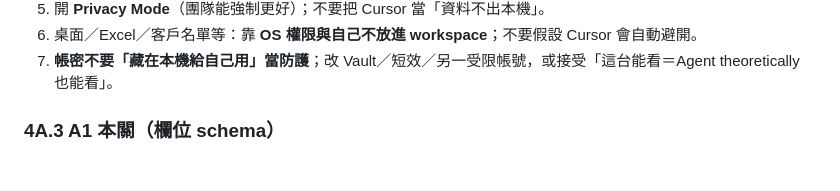
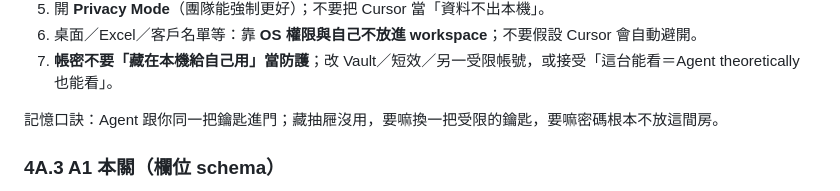
Before and after one commit to hyi1105/Approval, a Markdown page: 學習約定.md, the part around the change. GitHub-like rendering; blank space fills up the shorter version.

Commit message:
補身分＝鑰匙口訣並修正用語
Co-authored-by: hyi1105 <hyi1105@users.noreply.github.com>

```diff
--- a/學習約定.md
+++ b/學習約定.md
@@ -191,6 +191,9 @@
 5. 開 **Privacy Mode**（團隊能強制更好）；不要把 Cursor 當「資料不出本機」。
 6. 桌面／Excel／客戶名單等：靠 **OS 權限與自己不放進 workspace**；不要假設 Cursor 會自動避開。
 7. **帳密不要「藏在本機給自己用」當防護**；改 Vault／短效／另一受限帳號，或接受「這台能看＝Agent  theoretically 也能看」。
+
+記憶口訣：Agent 跟你同一把鑰匙進門；藏抽屜沒用，要嘛換一把受限的鑰匙，要嘛密碼根本不放這間房。
+
 ### 4A.3 A1 本關（欄位 schema）
 
 - 過關條件：使用者確認範例 `schema/form-schema.example.json` 的欄位型態、`storage: shared|personal`、以及 `sensitivity`／Agent 遮罩規則 OK，或指出要改的 1～3 點。
```
